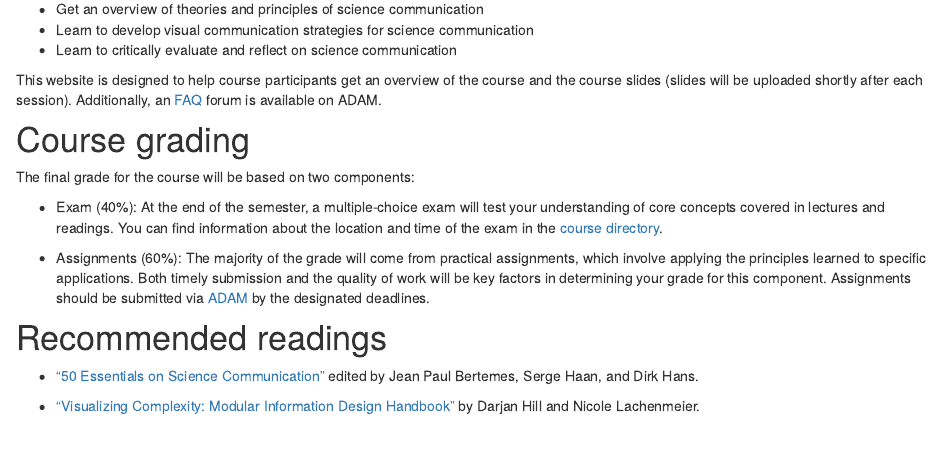
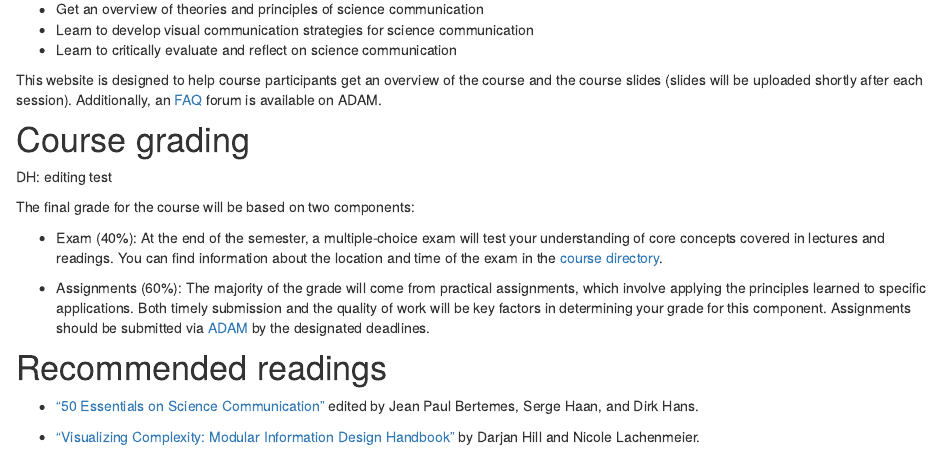
Before and after one commit to matarui/SCICOM_HS24, an R Markdown document (index.Rmd): the page in a window 1100 px wide, from 1980 px down. Rendered offline with R 4.5, knitr and Pandoc, with nearby package versions; drawn as R Markdown's standard HTML page in place of the format the file asks for.

Commit message:
Update index.Rmd
just a test

```diff
--- a/index.Rmd
+++ b/index.Rmd
@@ -56,6 +56,7 @@ This course aims to give a broad introduction to science communication. By compl
 This website is designed to help course participants get an overview of the course and the course slides (slides will be uploaded shortly after each session). Additionally, an [FAQ](https://adam.unibas.ch/goto_adam_crs_1787425.html) forum is available on ADAM.
 
 # Course grading
+DH: editing test
 
 The final grade for the course will be based on two components:
 
```
